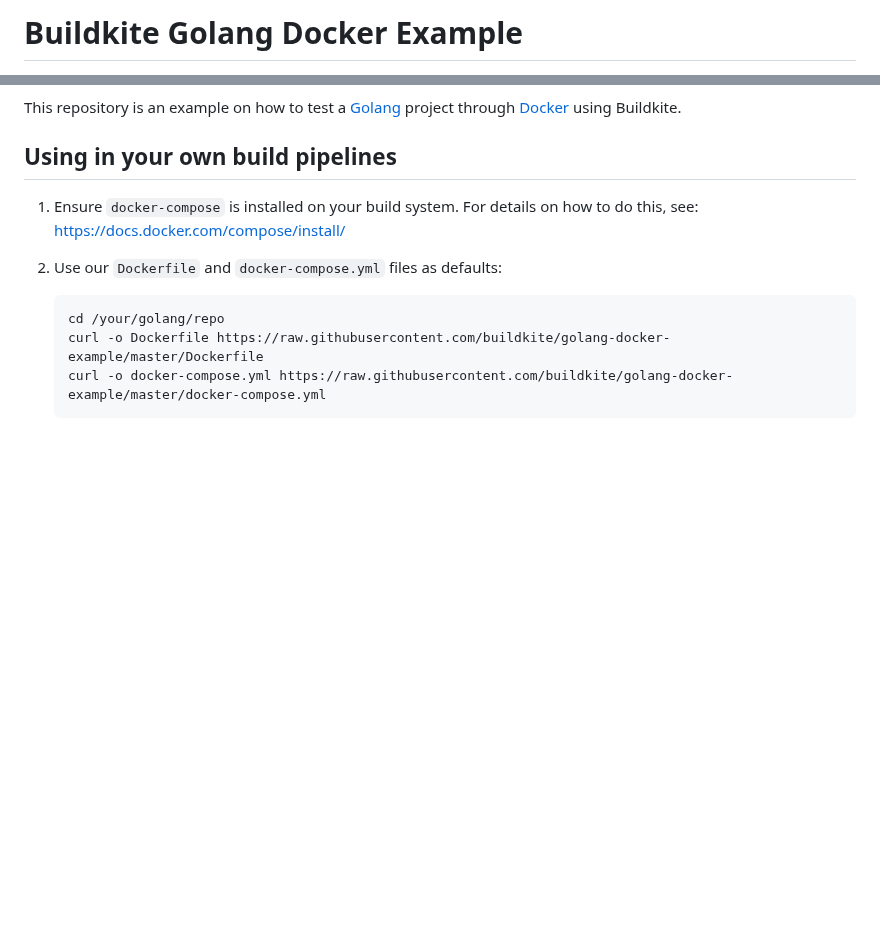
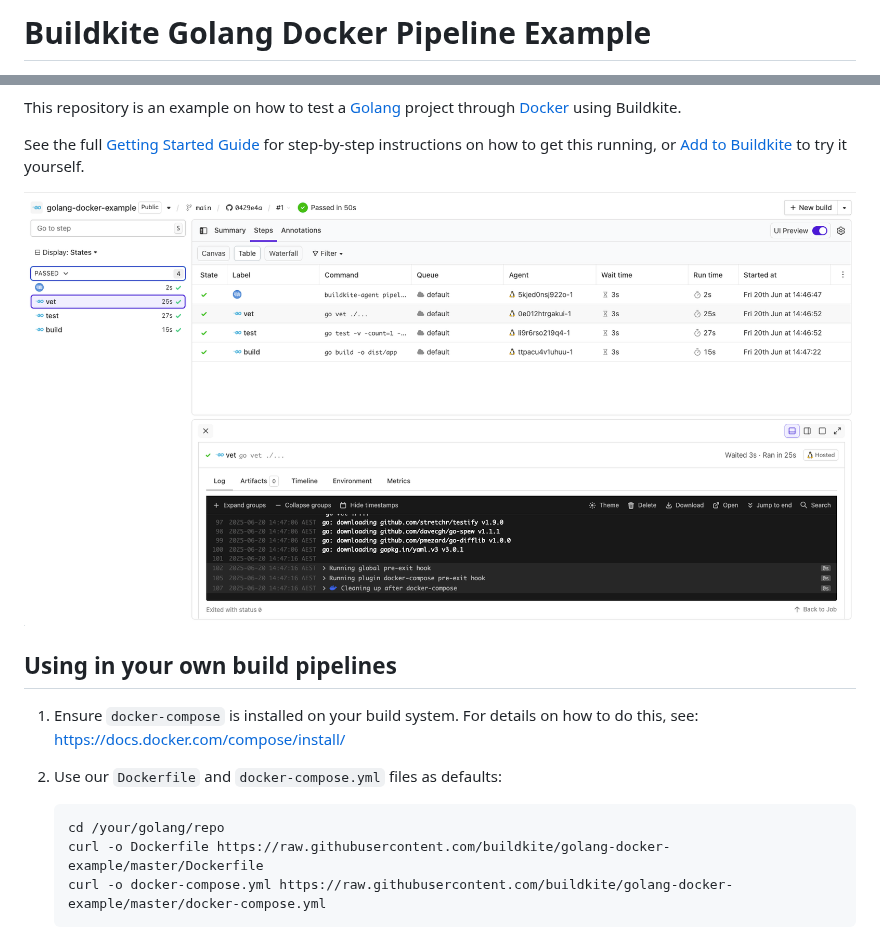
Before and after one commit to buildkite/golang-docker-example, a Markdown page: Readme.md, 2 parts joined by grey strips. Rendered like a GitHub page; pictures changed too: .buildkite/screenshot.png (added); blank space fills up the shorter version.

Commit message:
PIPE-1199 update readme with public pipeline info

```diff
--- a/Readme.md
+++ b/Readme.md
@@ -1,2 +1,2 @@
-# Buildkite Golang Docker Example
+# Buildkite Golang Docker Pipeline Example
 
@@ -3,6 +4,10 @@
 [![Add to Buildkite](https://buildkite.com/button.svg)](https://buildkite.com/new)
 
 This repository is an example on how to test a [Golang](https://go.dev) project through [Docker](https://docker.com) using Buildkite.
+
+See the full [Getting Started Guide](https://buildkite.com/docs/guides/getting-started) for step-by-step instructions on how to get this running, or [Add to Buildkite](https://buildkite.com/new) to try it yourself.
+
+<a href="https://buildkite.com/buildkite/golang-docker-example/builds?branch=main"><img width="1491" alt="Screenshot of Buildkite Golang Docker example pipeline" src=".buildkite/screenshot.png" /></a>
 
 ## Using in your own build pipelines
 
```
Also changed, not shown: other parts of Readme.md (+1 -0 lines).
